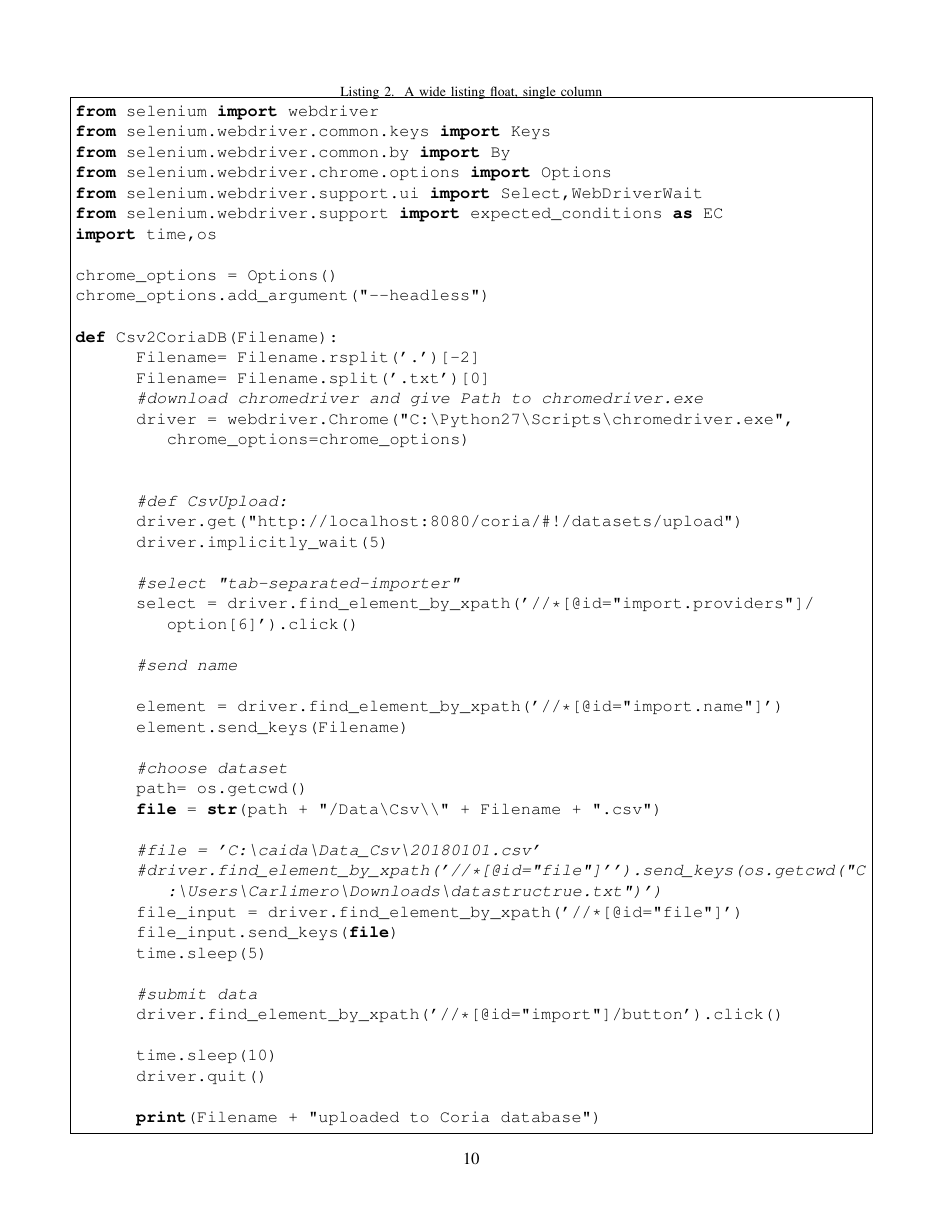
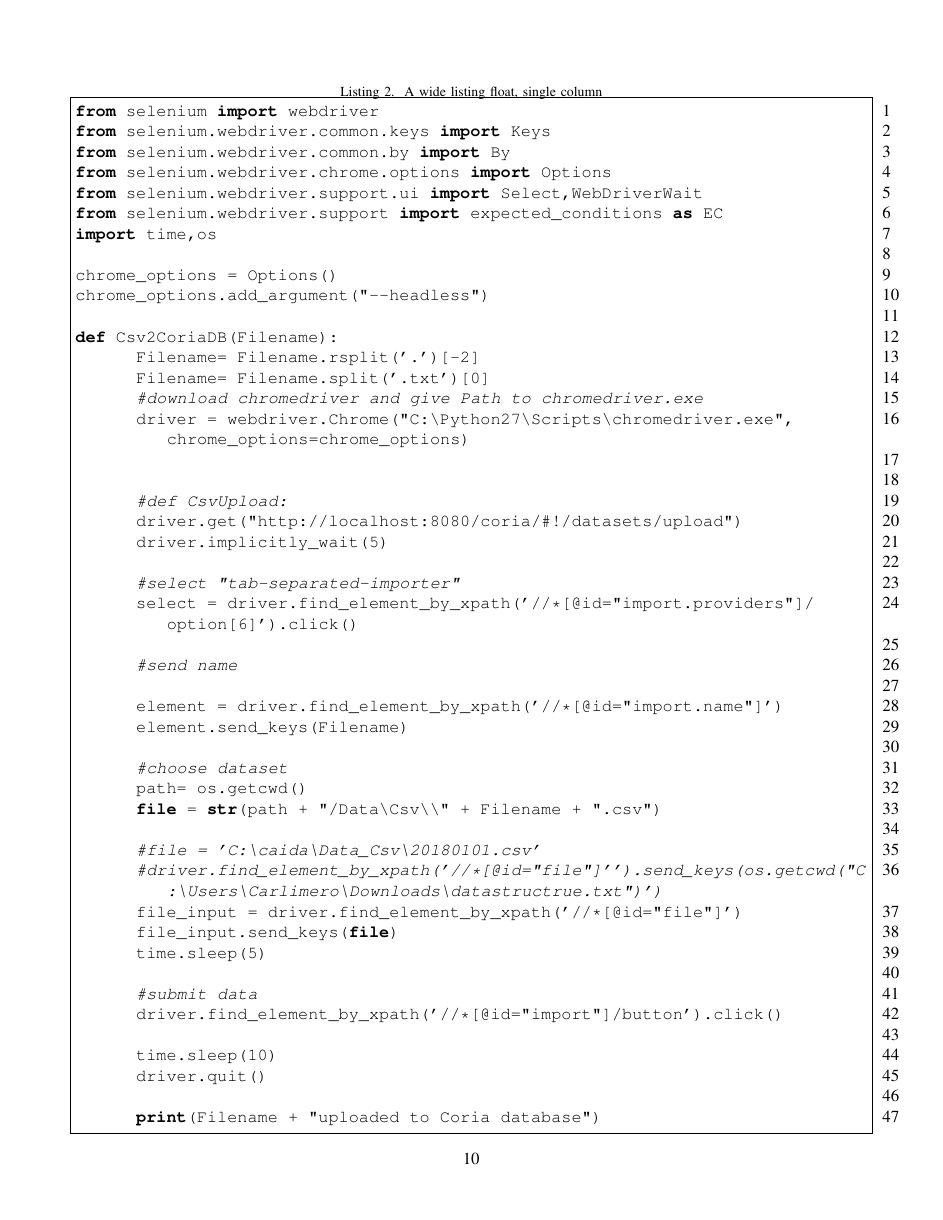
Before and after one commit to dberscheid/ITSec, a LaTeX paper (coriaPaper.tex): page 10 of 12. Compiled offline with pdfLaTeX.

Commit message:
180324_2129

```diff
--- a/coriaPaper.tex
+++ b/coriaPaper.tex
@@ -18,10 +18,18 @@
 
 \lstset{  	language=Python,
 			basicstyle=\ttfamily,
-			  columns=fullflexible,
-			  frame=single,
-			  breaklines=true,
-			  showstringspaces=false
+			%basicstyle=\footnotesize,
+			numbers=right,
+			%numberstyle=\tiny,
+			%numbersep=2pt,                   % how far the line-numbers are from the code
+  			%numberstyle=\tiny\color{mygray}, % the style that is used for the line-numbers
+			%stepnumber=1,
+			%xleftmargin=5em,
+			columns=fullflexible,
+			frame=single,
+			%framexleftmargin=15pt
+			breaklines=true,
+			showstringspaces=false
   			}
 
 
```
Also changed, not shown: coriaPaper.pdf, 2 other files.
